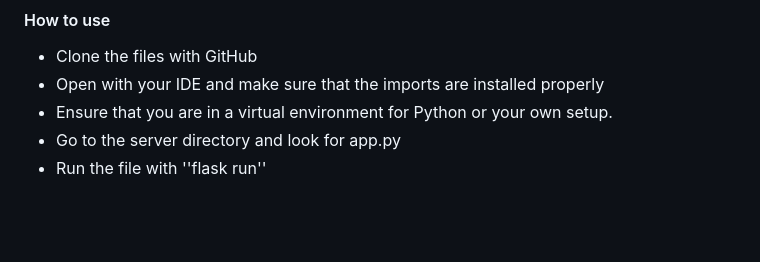
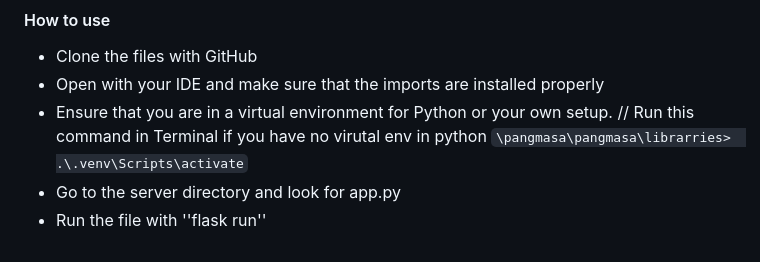
Before and after one commit to Genrei123/Karinderya, a Markdown page: README.MD, the part around the change. Rendered like a GitHub page; blank space fills up the shorter version.

```diff
--- a/README.MD
+++ b/README.MD
@@ -28,5 +28,6 @@ And lastly lastly, I have wanted to use Google Maps API to view the actual locat
 - Clone the files with GitHub
 - Open with your IDE and make sure that the imports are installed properly
 - Ensure that you are in a virtual environment for Python or your own setup.
+// Run this command in Terminal if you have no virutal env in python `\pangmasa\pangmasa\librarries>  .\.venv\Scripts\activate`
 - Go to the server directory and look for app.py
 - Run the file with ''flask run''
```
